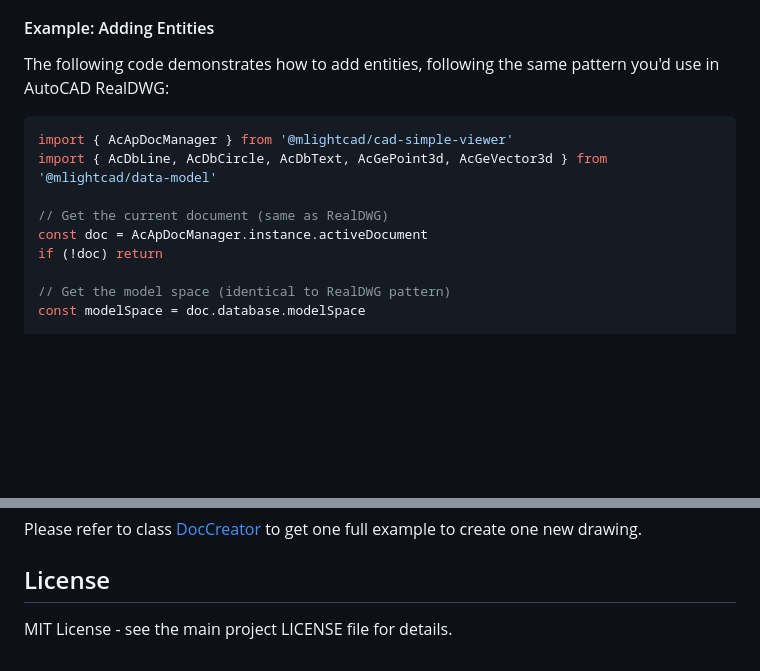
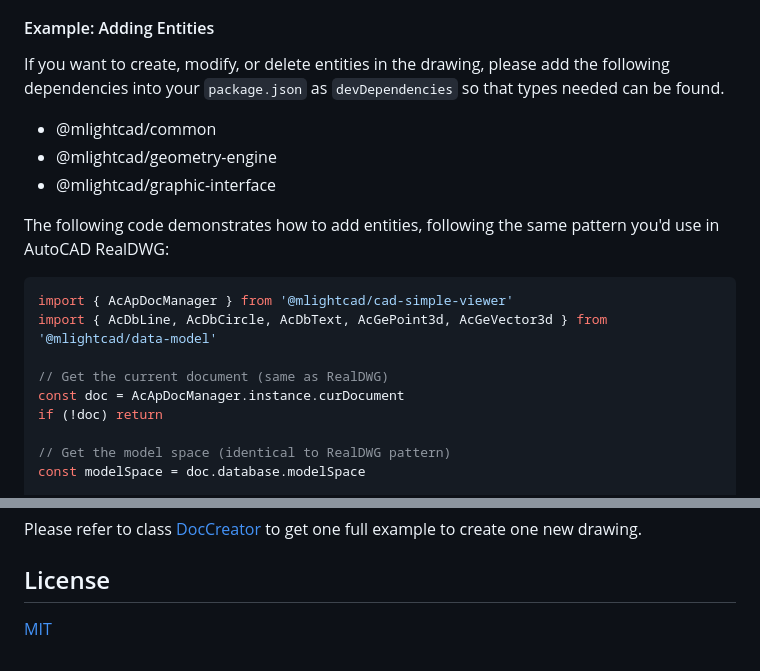
Before and after one commit to mlightcad/cad-simple-viewer-example, a Markdown page: README.md, 2 parts joined by grey strips. GitHub-like rendering; blank space fills up the shorter version.

Commit message:
feat: refine readme

````diff
--- a/README.md
+++ b/README.md
@@ -135,6 +135,12 @@ This capability makes `cad-simple-viewer` suitable for applications that need to
 
 #### Example: Adding Entities
 
+If you want to create, modify, or delete entities in the drawing, please add the following dependencies into your `package.json` as `devDependencies` so that types needed can be found.
+
+- @mlightcad/common
+- @mlightcad/geometry-engine
+- @mlightcad/graphic-interface
+
 The following code demonstrates how to add entities, following the same pattern you'd use in AutoCAD RealDWG:
 
 ```typescript
@@ -142,7 +148,7 @@ import { AcApDocManager } from '@mlightcad/cad-simple-viewer'
 import { AcDbLine, AcDbCircle, AcDbText, AcGePoint3d, AcGeVector3d } from '@mlightcad/data-model'
 
 // Get the current document (same as RealDWG)
-const doc = AcApDocManager.instance.activeDocument
+const doc = AcApDocManager.instance.curDocument
 if (!doc) return
 
 // Get the model space (identical to RealDWG pattern)
@@ -176,4 +182,4 @@ Please refer to class [DocCreator](./src/docCreator.ts) to get one full example
 
 ## License
 
-MIT License - see the main project LICENSE file for details.
+[MIT](LICENSE)
````
Also changed, not shown: other parts of README.md (+1 -1 lines).
